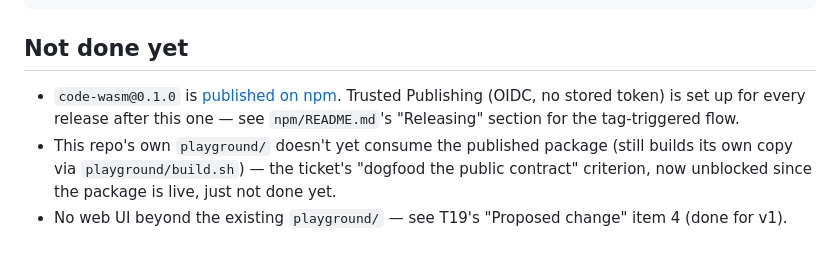
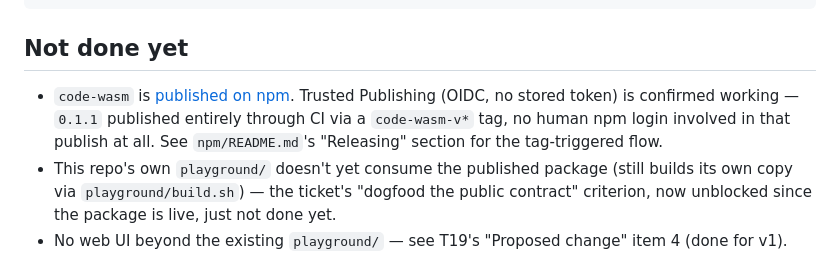
Before and after one commit to codelovesme/code, a Markdown page: crates/code-wasm/README.md, the part around the change. Rendered like a GitHub page.

Commit message:
docs: T19 — Trusted Publishing confirmed working (code-wasm@0.1.1)
code-wasm-v0.1.1 tag -> CI -> npm publish --provenance, zero tokens,
zero human npm login. npm view shows the proof directly: published by
GitHub Actions <npm-oidc-no-reply@github.com>, plus a signed provenance
statement in Sigstore's transparency log.

```diff
--- a/crates/code-wasm/README.md
+++ b/crates/code-wasm/README.md
@@ -84,10 +84,11 @@ node crates/code-wasm/smoke-test/run.js target/wasm-bindgen-out/code_wasm.js
 
 ## Not done yet
 
-- `code-wasm@0.1.0` is [published on npm](https://www.npmjs.com/package/code-wasm).
-  Trusted Publishing (OIDC, no stored token) is set up for every release
-  after this one — see `npm/README.md`'s "Releasing" section for the
-  tag-triggered flow.
+- `code-wasm` is [published on npm](https://www.npmjs.com/package/code-wasm).
+  Trusted Publishing (OIDC, no stored token) is confirmed working —
+  `0.1.1` published entirely through CI via a `code-wasm-v*` tag, no
+  human npm login involved in that publish at all. See `npm/README.md`'s
+  "Releasing" section for the tag-triggered flow.
 - This repo's own `playground/` doesn't yet consume the published package
   (still builds its own copy via `playground/build.sh`) — the ticket's
   "dogfood the public contract" criterion, now unblocked since the
```
Also changed, not shown: 1 other file.
